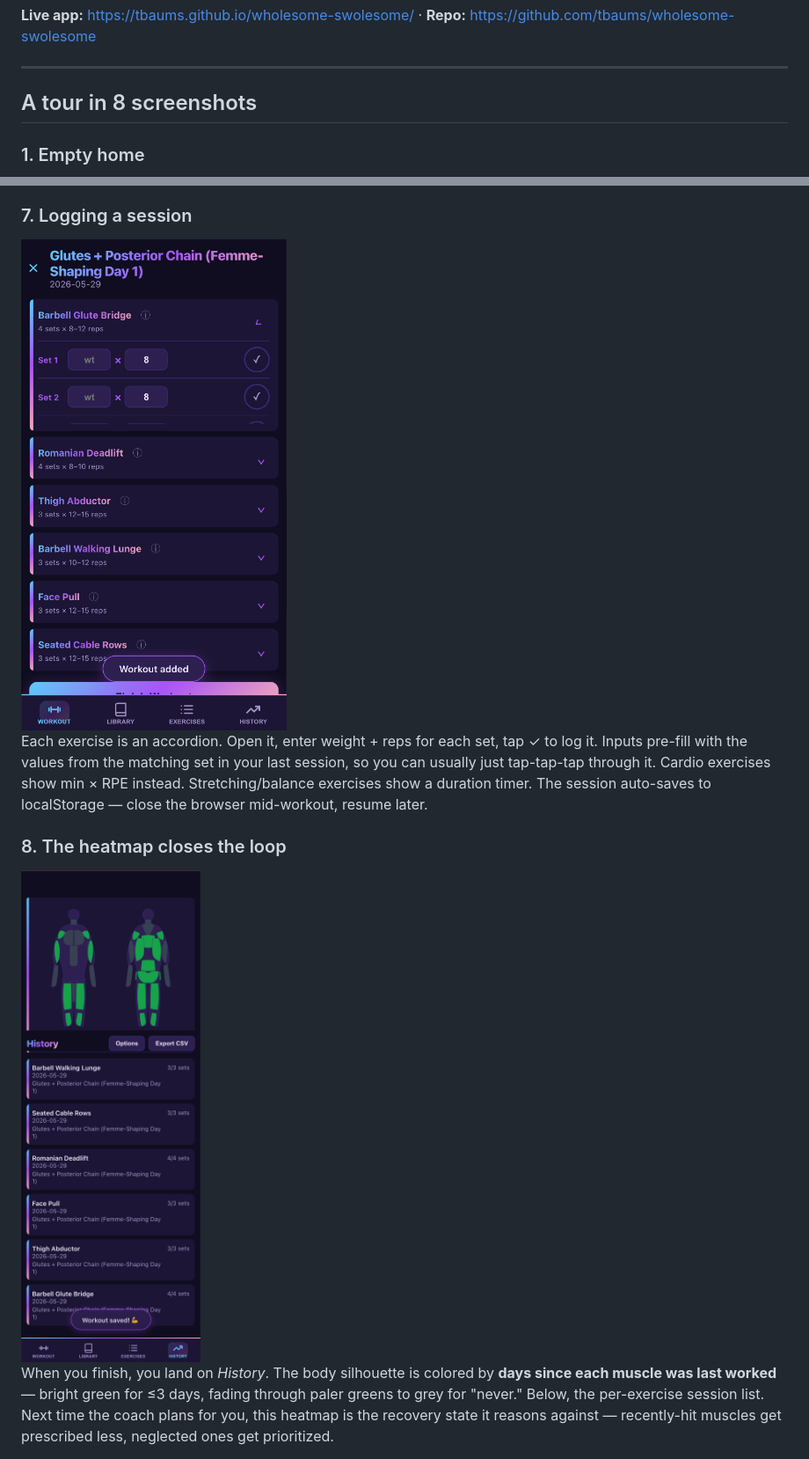
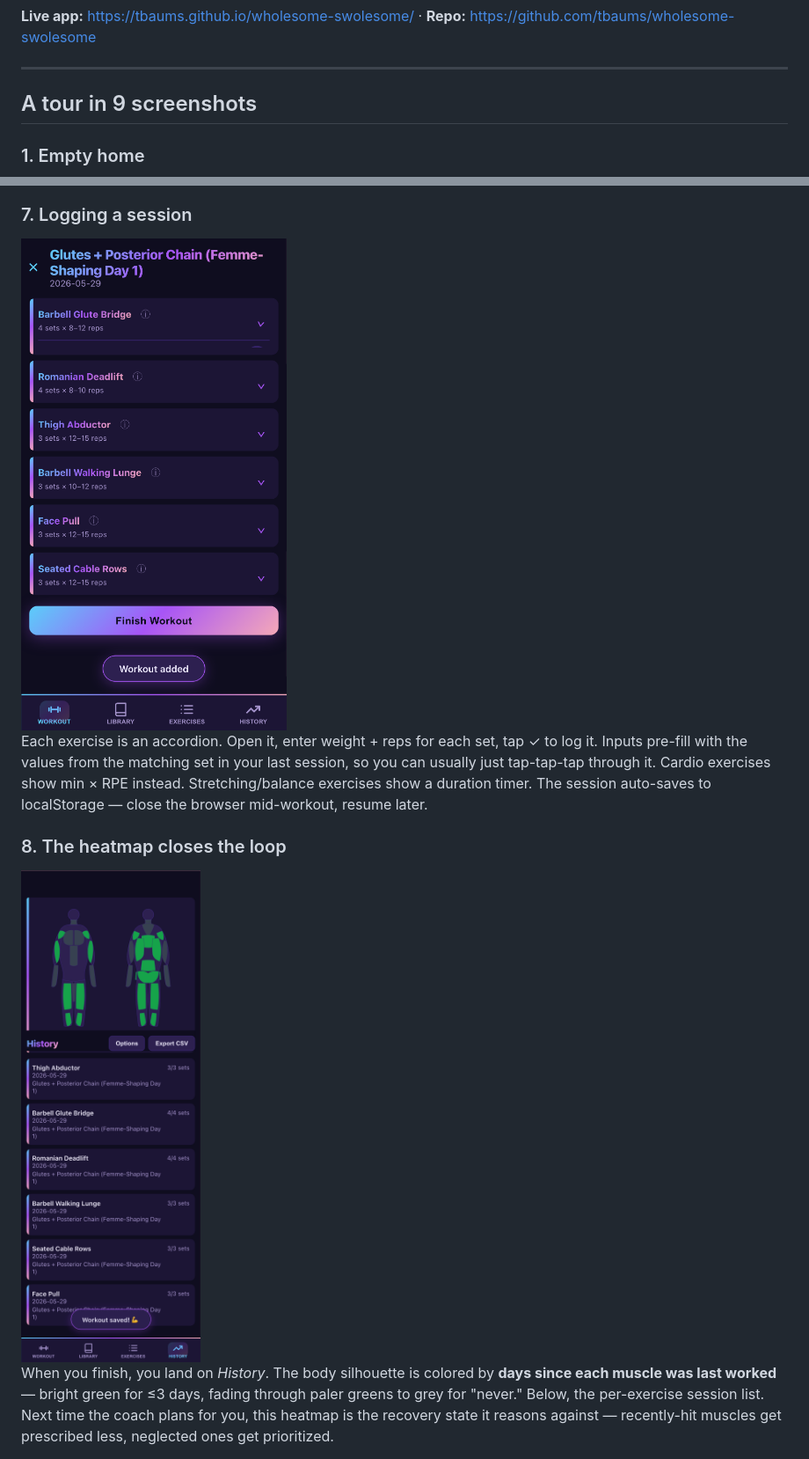
Before and after one commit to tbaums/wholesome-swolesome, a Markdown page: docs/walkthrough.md, 2 parts joined by grey strips. Shown: that part at 88% size. Rendered like a GitHub page; pictures changed too: docs/walkthrough/07-session-view.png, docs/walkthrough/08-heatmap-after.png.

```diff
--- a/docs/walkthrough.md
+++ b/docs/walkthrough.md
@@ -9,7 +9,7 @@ review cycle. This page is the 5-minute pitch.
 
 ---
 
-## A tour in 8 screenshots
+## A tour in 9 screenshots
 
 ### 1. Empty home
 
```
Also changed, not shown: other parts of docs/walkthrough.md (+10 -0 lines), README.md (+2 -2 lines), docs/walkthrough/04-coach-brief-top.png, docs/walkthrough/06-today-scheduled.png, docs/walkthrough/09-home-done.png (added), 1 other file.
